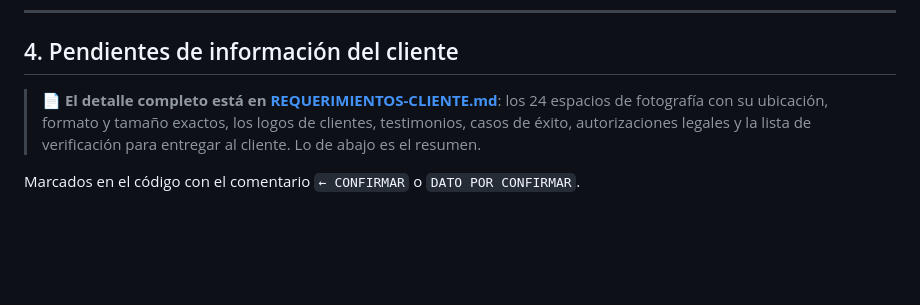
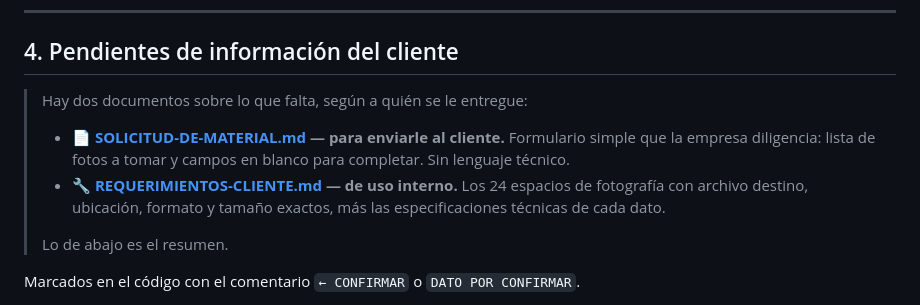
Before and after one commit to CMejiaVergel/excedentesymetales-website, a Markdown page: README.md, the part around the change. Rendered like a GitHub page; blank space fills up the shorter version.

```diff
--- a/README.md
+++ b/README.md
@@ -108,10 +108,16 @@ preguntas frecuentes, línea de tiempo histórica, datos estructurados para Goog
 
 ## 4. Pendientes de información del cliente
 
-> 📄 **El detalle completo está en [REQUERIMIENTOS-CLIENTE.md](REQUERIMIENTOS-CLIENTE.md)**:
-> los 24 espacios de fotografía con su ubicación, formato y tamaño exactos, los
-> logos de clientes, testimonios, casos de éxito, autorizaciones legales y la lista
-> de verificación para entregar al cliente. Lo de abajo es el resumen.
+> Hay dos documentos sobre lo que falta, según a quién se le entregue:
+>
+> - 📄 **[SOLICITUD-DE-MATERIAL.md](SOLICITUD-DE-MATERIAL.md) — para enviarle al cliente.**
+>   Formulario simple que la empresa diligencia: lista de fotos a tomar y campos en
+>   blanco para completar. Sin lenguaje técnico.
+> - 🔧 **[REQUERIMIENTOS-CLIENTE.md](REQUERIMIENTOS-CLIENTE.md) — de uso interno.**
+>   Los 24 espacios de fotografía con archivo destino, ubicación, formato y tamaño
+>   exactos, más las especificaciones técnicas de cada dato.
+>
+> Lo de abajo es el resumen.
 
 Marcados en el código con el comentario `← CONFIRMAR` o `DATO POR CONFIRMAR`.
 
```
Also changed, not shown: SOLICITUD-DE-MATERIAL.md (added, +488 -0 lines).
